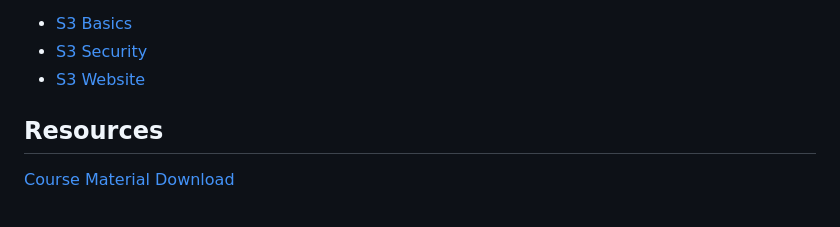
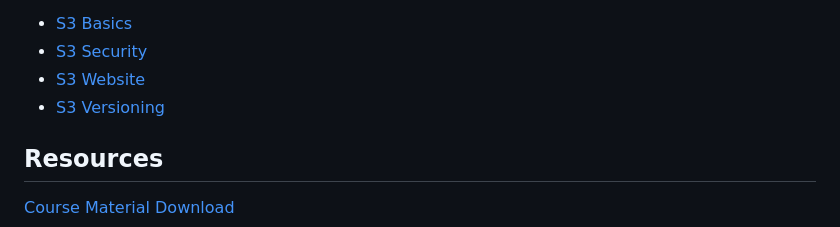
Before and after one commit to astramieri/aws-cloud-practitioner, a Markdown page: README.md, the part around the change. Drawn GitHub-style.

```diff
--- a/README.md
+++ b/README.md
@@ -58,6 +58,7 @@ Simple Storage Service (S3)
 - [S3 Basics](./docs/s3/s3_basics.md)
 - [S3 Security](./docs/s3/s3_security.md)
 - [S3 Website](./docs/s3/s3_website.md)
+- [S3 Versioning](./docs/s3/s3_versioning.md)
 
 ## Resources
 
```
Also changed, not shown: docs/s3/s3_versioning.md (added, +19 -0 lines), images/s3/s3_versioning.png (added), 1 other file.
